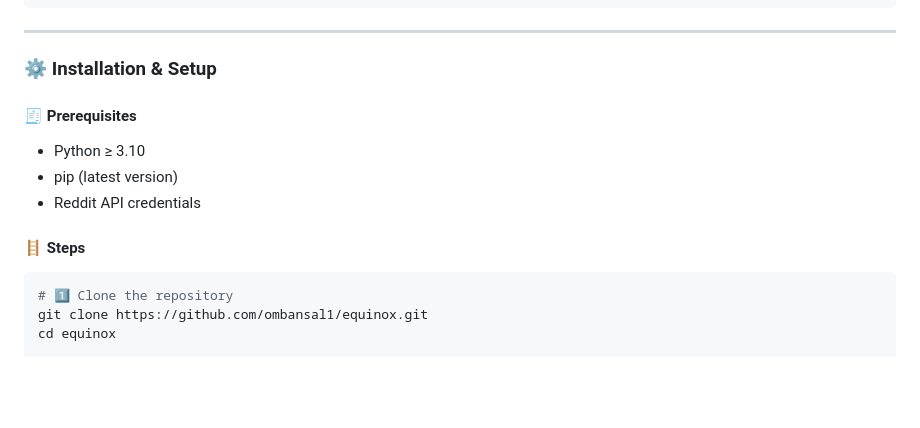
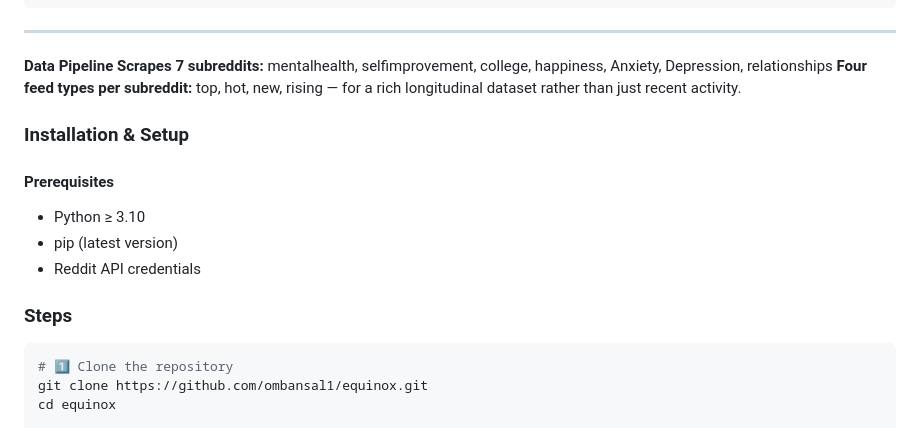
Before and after one commit to preranasinha20/equinox-mental-health-nlp, a Markdown page: README.md, the part around one of its changes. GitHub-like rendering; blank space fills up the shorter version.

````diff
--- a/README.md
+++ b/README.md
@@ -50,16 +67,20 @@ The platform offers:
 ```
 
 ---
+**Data Pipeline**
+**Scrapes 7 subreddits:** mentalhealth, selfimprovement, college, happiness, Anxiety, Depression, relationships
+**Four feed types per subreddit:** top, hot, new, rising — for a rich longitudinal dataset rather than just recent activity.
 
-### ⚙️ **Installation & Setup**
 
-#### 🧾 Prerequisites
+### **Installation & Setup**
+
+#### Prerequisites
 
 * Python ≥ 3.10
 * pip (latest version)
 * Reddit API credentials
 
-#### 🪜 Steps
+### Steps
 
 ```bash
 # 1️⃣ Clone the repository
````
Also changed, not shown: other parts of README.md (+47 -27 lines).
